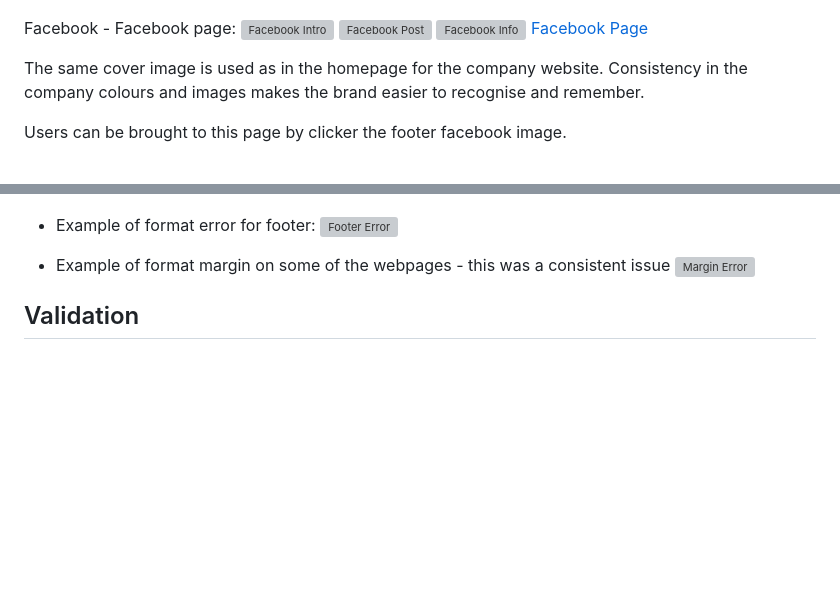
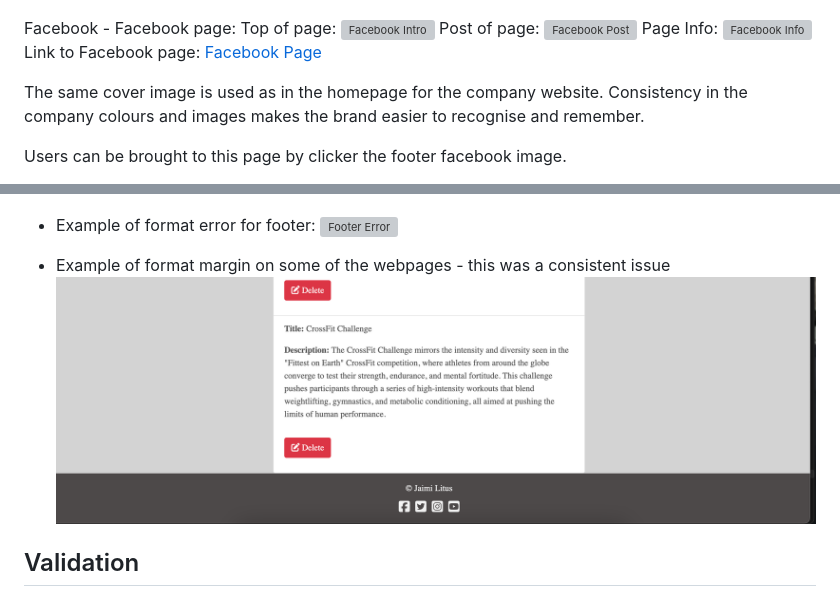
Before and after one commit to Jaimilit/beyond-the-barbell, a Markdown page: README.md, 2 parts joined by grey strips. Drawn GitHub-style; blank space fills up the shorter version; grey boxes are pictures that could not be loaded.

Commit message:
minor changes in readme

```diff
--- a/README.md
+++ b/README.md
@@ -270,9 +270,13 @@ Footer - Information that it was created by me plus appropriate links:
 ![footer](./media/footer.png)
 
 Facebook - Facebook page:
+Top of page:
 ![Facebook Intro](./media/facebook1.png)
+Post of page:
 ![Facebook Post](./media/facebook2.png)
+Page Info:
 ![Facebook Info](./media/facebook3.png)
+Link to Facebook page:
 [Facebook Page](https://www.facebook.com/profile.php?id=61556647505650)
 
 The same cover image is used as in the homepage for the company website. Consistency in the company colours and images makes the brand easier to recognise and remember.
@@ -397,6 +401,6 @@ The site was constantly tested during the process of creating the site in the Gi
 
 * Example of format margin on some of the webpages - this was a consistent issue
-![Margin Error](./media/marginissue.jpg)
+![Margin Error](./media/marginissue.png)
 
 
 ## Validation
```
Also changed, not shown: other parts of README.md (+1 -1 lines), media/emailverify.png (renamed from media/emailvertify.png), media/footer.png (added).
